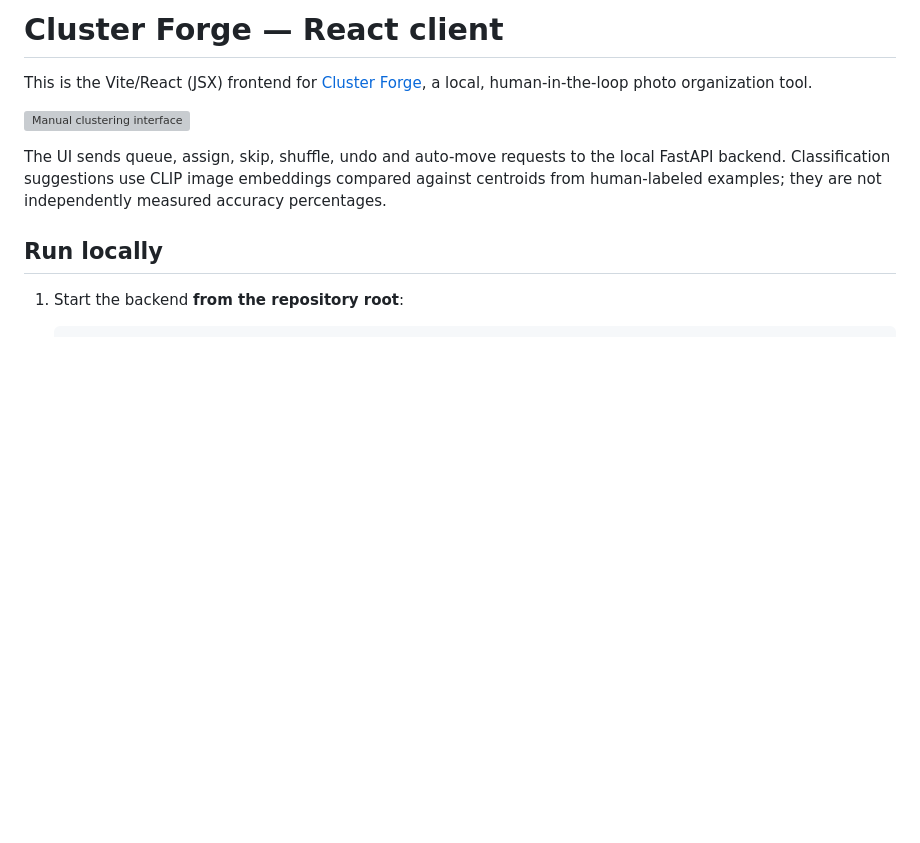
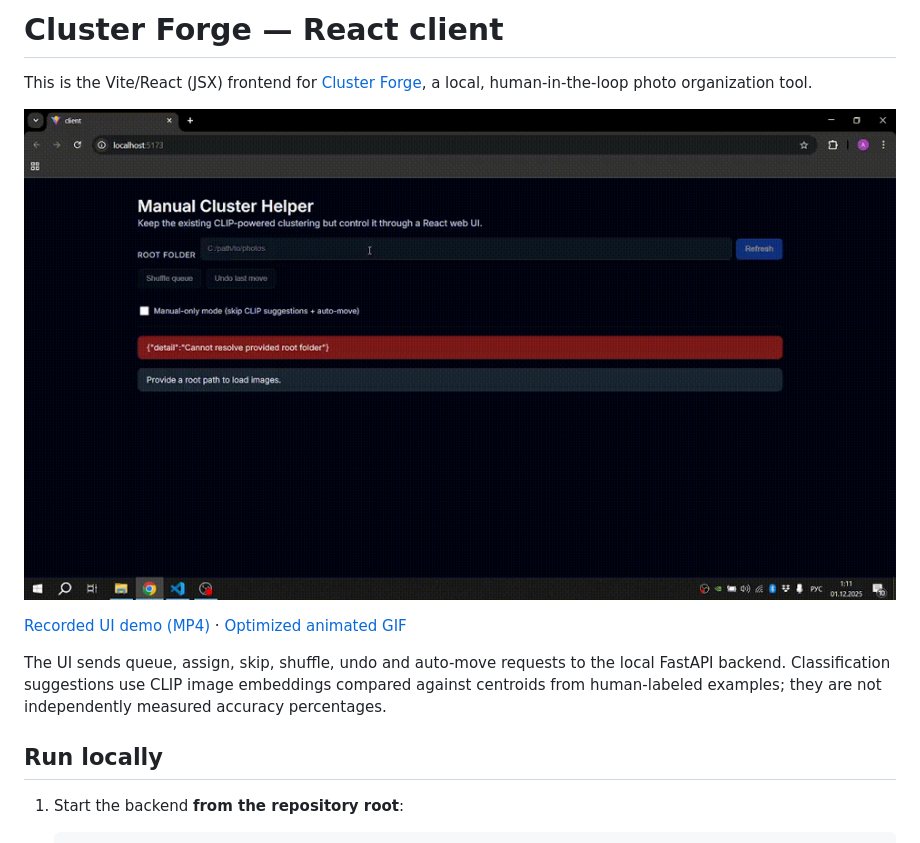
Before and after one commit to AlenaYashkina/cluster-forge, a Markdown page: client/README.md, the part around the change. Rendered like a GitHub page; pictures changed too: assets/cluster-poster.png (added); blank space fills up the shorter version; grey boxes are pictures that could not be loaded.

```diff
--- a/client/README.md
+++ b/client/README.md
@@ -2,7 +2,9 @@
 
 This is the Vite/React (JSX) frontend for [Cluster Forge](../README.md), a local, human-in-the-loop photo organization tool.
 
-![Manual clustering interface](../assets/cluster-preview.gif)
+![Manual clustering interface](../assets/cluster-poster.png)
+
+[Recorded UI demo (MP4)](../assets/cluster-preview.mp4) · [Optimized animated GIF](../assets/cluster-preview-small.gif)
 
 The UI sends queue, assign, skip, shuffle, undo and auto-move requests to the local FastAPI backend. Classification suggestions use CLIP image embeddings compared against centroids from human-labeled examples; they are not independently measured accuracy percentages.
 
```
Also changed, not shown: README.md (+5 -1 lines), 3 other files.
